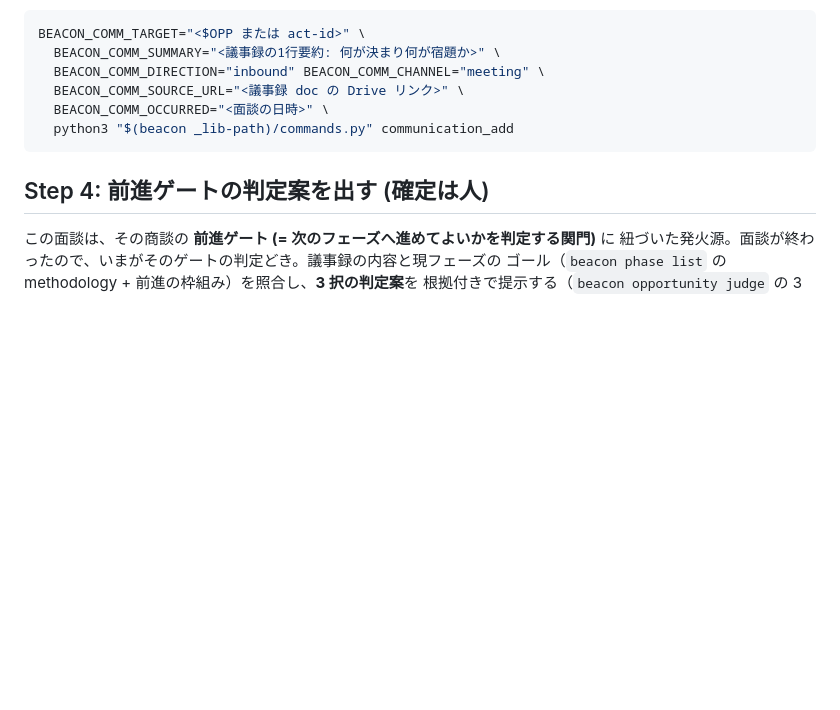
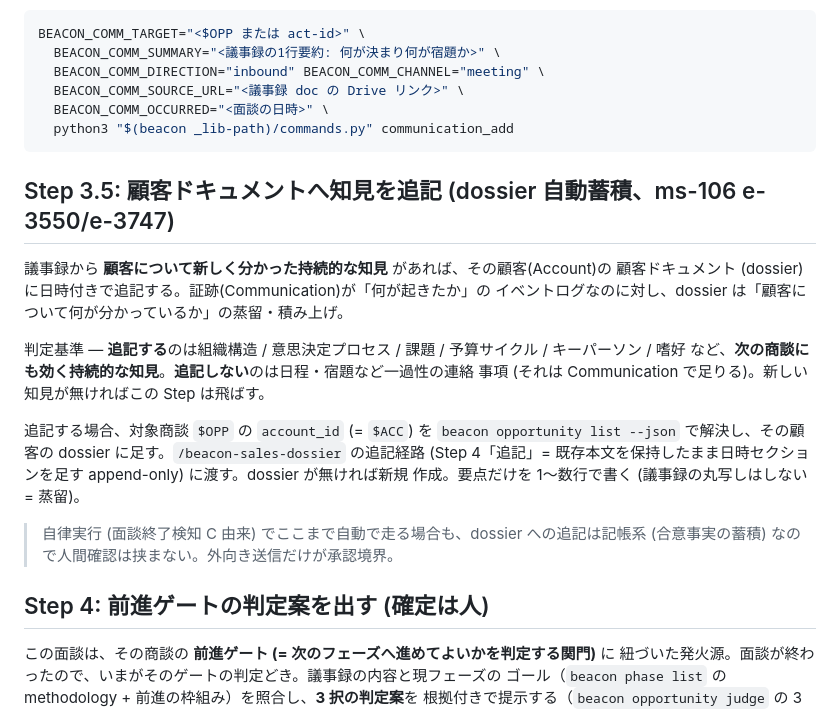
Before and after one commit to kurogin23mech-source/beacon, a Markdown page: skills/beacon-sales-meeting-wrap.md, the part around the change. Rendered like a GitHub page; blank space fills up the shorter version.

````diff
--- a/skills/beacon-sales-meeting-wrap.md
+++ b/skills/beacon-sales-meeting-wrap.md
@@ -69,6 +69,24 @@ BEACON_COMM_TARGET="<$OPP または act-id>" \
   python3 "$(beacon _lib-path)/commands.py" communication_add
 ```
 
+## Step 3.5: 顧客ドキュメントへ知見を追記 (dossier 自動蓄積、ms-106 e-3550/e-3747)
+
+議事録から **顧客について新しく分かった持続的な知見** があれば、その顧客(Account)の
+顧客ドキュメント (dossier) に日時付きで追記する。証跡(Communication)が「何が起きたか」の
+イベントログなのに対し、dossier は「顧客について何が分かっているか」の蒸留・積み上げ。
+
+判定基準 — **追記する**のは組織構造 / 意思決定プロセス / 課題 / 予算サイクル / キーパーソン /
+嗜好 など、**次の商談にも効く持続的な知見**。**追記しない**のは日程・宿題など一過性の連絡
+事項 (それは Communication で足りる)。新しい知見が無ければこの Step は飛ばす。
+
+追記する場合、対象商談 `$OPP` の `account_id` (= `$ACC`) を `beacon opportunity list --json`
+で解決し、その顧客の dossier に足す。`/beacon-sales-dossier` の追記経路 (Step 4「追記」=
+既存本文を保持したまま日時セクションを足す append-only) に渡す。dossier が無ければ新規
+作成。要点だけを 1〜数行で書く (議事録の丸写しはしない = 蒸留)。
+
+> 自律実行 (面談終了検知 C 由来) でここまで自動で走る場合も、dossier への追記は記帳系
+> (合意事実の蓄積) なので人間確認は挟まない。外向き送信だけが承認境界。
+
 ## Step 4: 前進ゲートの判定案を出す (確定は人)
 
 この面談は、その商談の **前進ゲート (= 次のフェーズへ進めてよいかを判定する関門)** に
````
Also changed, not shown: skills/beacon-sales-communication.md (+12 -0 lines).
